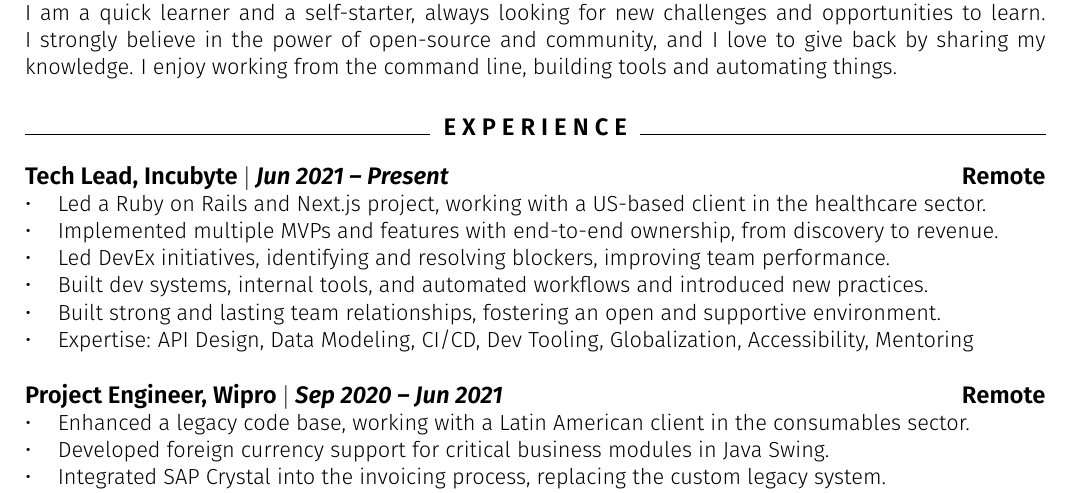
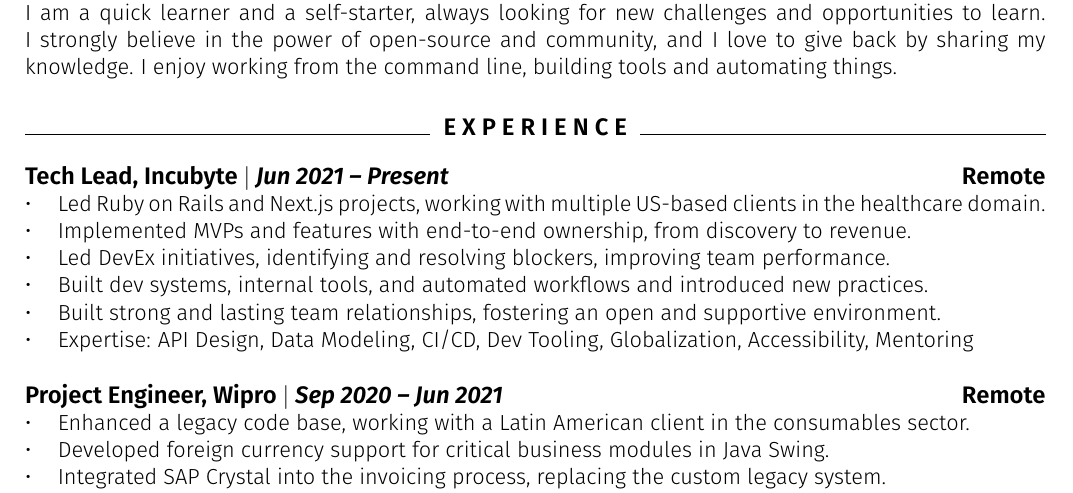
Before and after one commit to 2KAbhishek/resume, a LaTeX CV (resume.tex): part of the page, cut so that both start at the same text. Compiled offline with pdfLaTeX.

Commit message:
feat: mention multiple clients

```diff
--- a/resume.tex
+++ b/resume.tex
@@ -114,8 +114,8 @@ I enjoy working from the command line, building tools and automating things.
 \section{Experience}
 %==============%
 \uthree{Tech Lead, Incubyte}{Jun 2021 -- Present}{Remote}{
-  \item Led a Ruby on Rails and Next.js project, working with a US-based client in the healthcare sector.
-  \item Implemented multiple MVPs and features with end-to-end ownership, from discovery to revenue.
+  \item Led Ruby on Rails and Next.js projects, working with multiple US-based clients in the healthcare domain.
+  \item Implemented  MVPs and features with end-to-end ownership, from discovery to revenue.
   \item Led DevEx initiatives, identifying and resolving blockers, improving team performance.
   \item Built dev systems, internal tools, and automated workflows and introduced new practices.
   \item Built strong and lasting team relationships, fostering an open and supportive environment.
```
